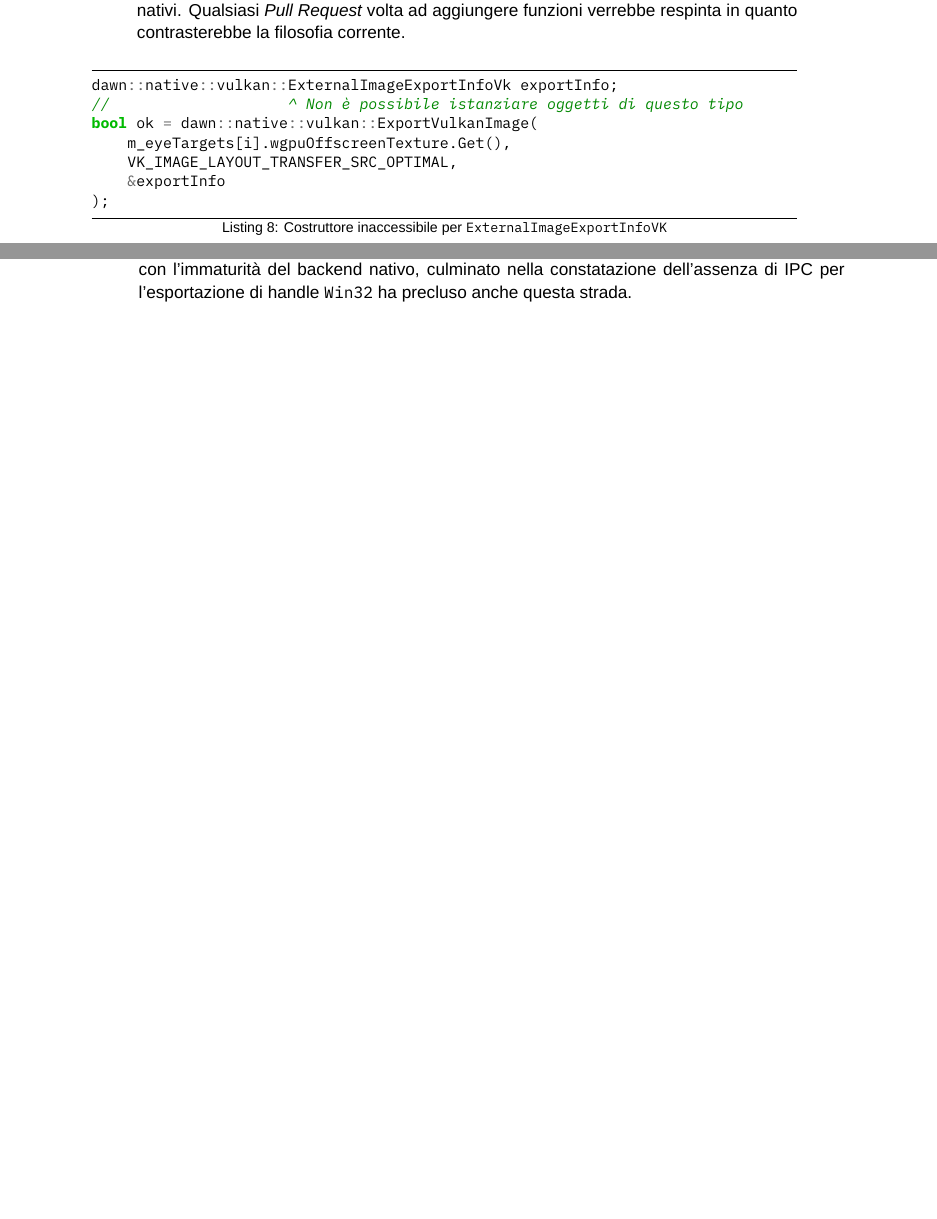
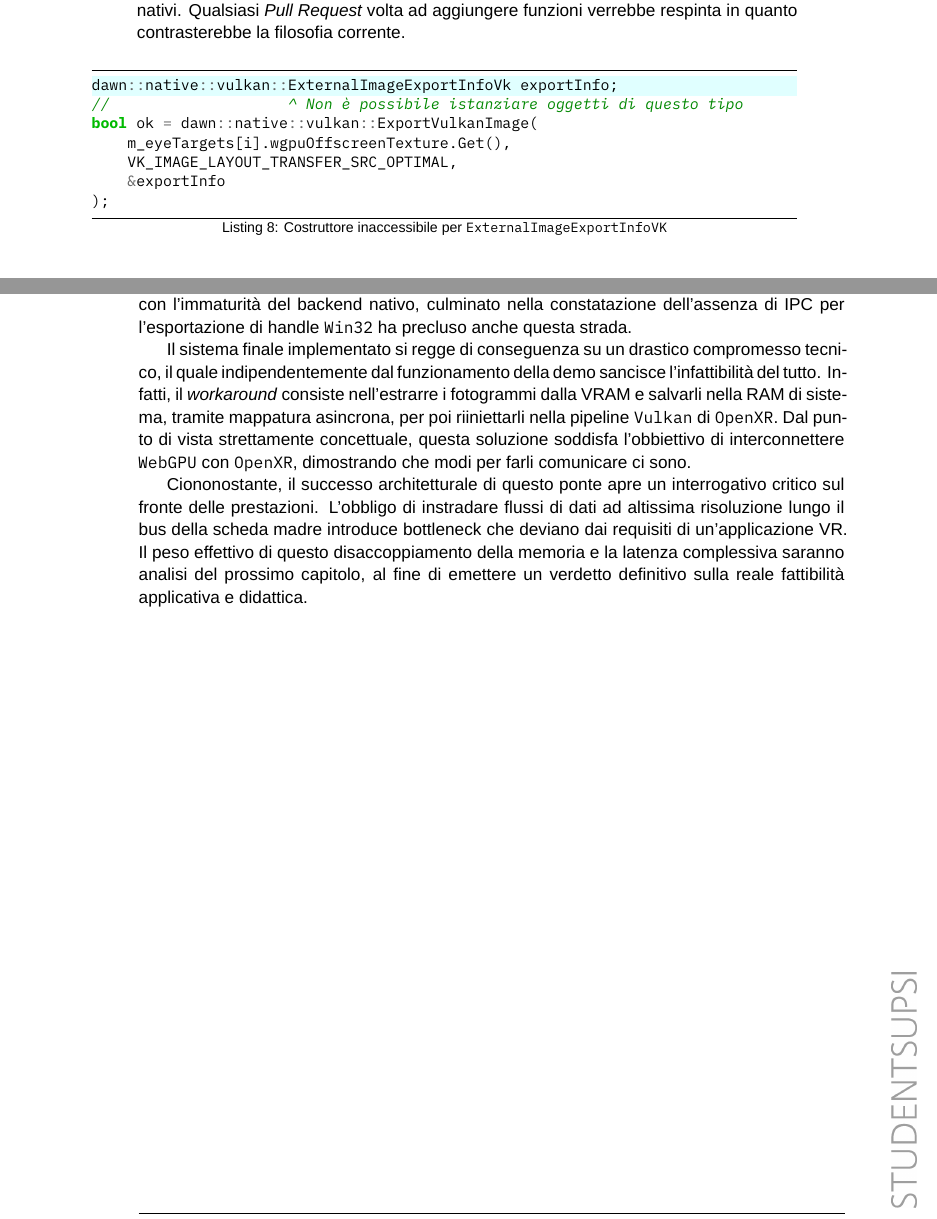
Before and after one commit to lucamazzza/wgpu_vr, a LaTeX document (docs/docs.tex): two parts of pages 36 and 39 of 48, joined at a grey line, cut so that both start at the same text, the shorter picture padded with empty space. Compiled offline with XeLaTeX; a missing font is replaced by an installed copy or a similar font.

Commit message:
docs: snippets

```diff
--- a/docs/docs.tex
+++ b/docs/docs.tex
@@ -1074,7 +1074,7 @@ Le criticità si riassumono quindi in tre punti principali:
 \end{itemize}
 
 \begin{listing}[!ht]
-\begin{minted}{cpp}
+\begin{minted}[highlightlines={1}]{cpp}
 dawn::native::vulkan::ExternalImageExportInfoVk exportInfo;
 //                    ^ Non è possibile istanziare oggetti di questo tipo
 bool ok = dawn::native::vulkan::ExportVulkanImage(
@@ -1225,6 +1225,19 @@ sull'inversione del controllo, quindi \texttt{Vulkan-First}, è stato il primo p
 esigenze del runtime VR. Tuttavia, lo scontro con l'immaturità del backend nativo, culminato nella constatazione
 dell'assenza di IPC per l'esportazione di handle \texttt{Win32} ha precluso anche questa strada.
 
+Il sistema finale implementato si regge di conseguenza su un drastico compromesso tecnico, il quale indipendentemente
+dal funzionamento della demo sancisce l'infattibilità del tutto.
+Infatti, il \textit{workaround} consiste nell'estrarre i fotogrammi dalla VRAM e salvarli nella RAM di sistema, tramite
+mappatura asincrona, per poi riiniettarli nella pipeline \texttt{Vulkan} di \texttt{OpenXR}.
+Dal punto di vista strettamente concettuale, questa soluzione soddisfa l'obbiettivo di interconnettere \texttt{WebGPU}
+con \texttt{OpenXR}, dimostrando che modi per farli comunicare ci sono.
+
+Ciononostante, il successo architetturale di questo ponte apre un interrogativo critico sul fronte delle prestazioni.
+L'obbligo di instradare flussi di dati ad altissima risoluzione lungo il bus della scheda madre introduce bottleneck
+che deviano dai requisiti di un'applicazione VR. Il peso effettivo di questo disaccoppiamento della memoria e la latenza
+complessiva saranno analisi del prossimo capitolo, al fine di emettere un verdetto definitivo sulla reale fattibilità
+applicativa e didattica.
+
 \blankpage
 
 \chapter{Test e validazione}
```
Also changed, not shown: docs/docs.pdf.
